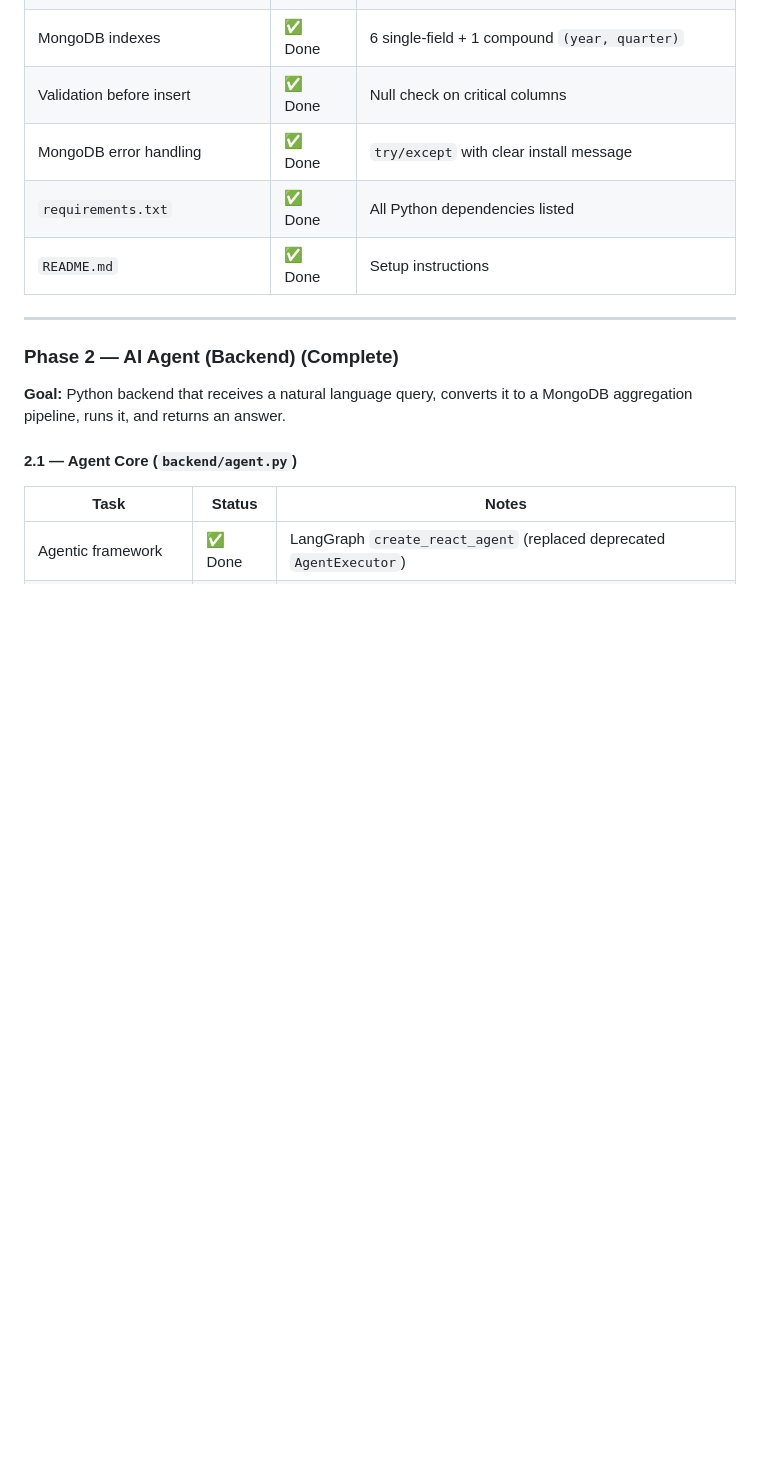
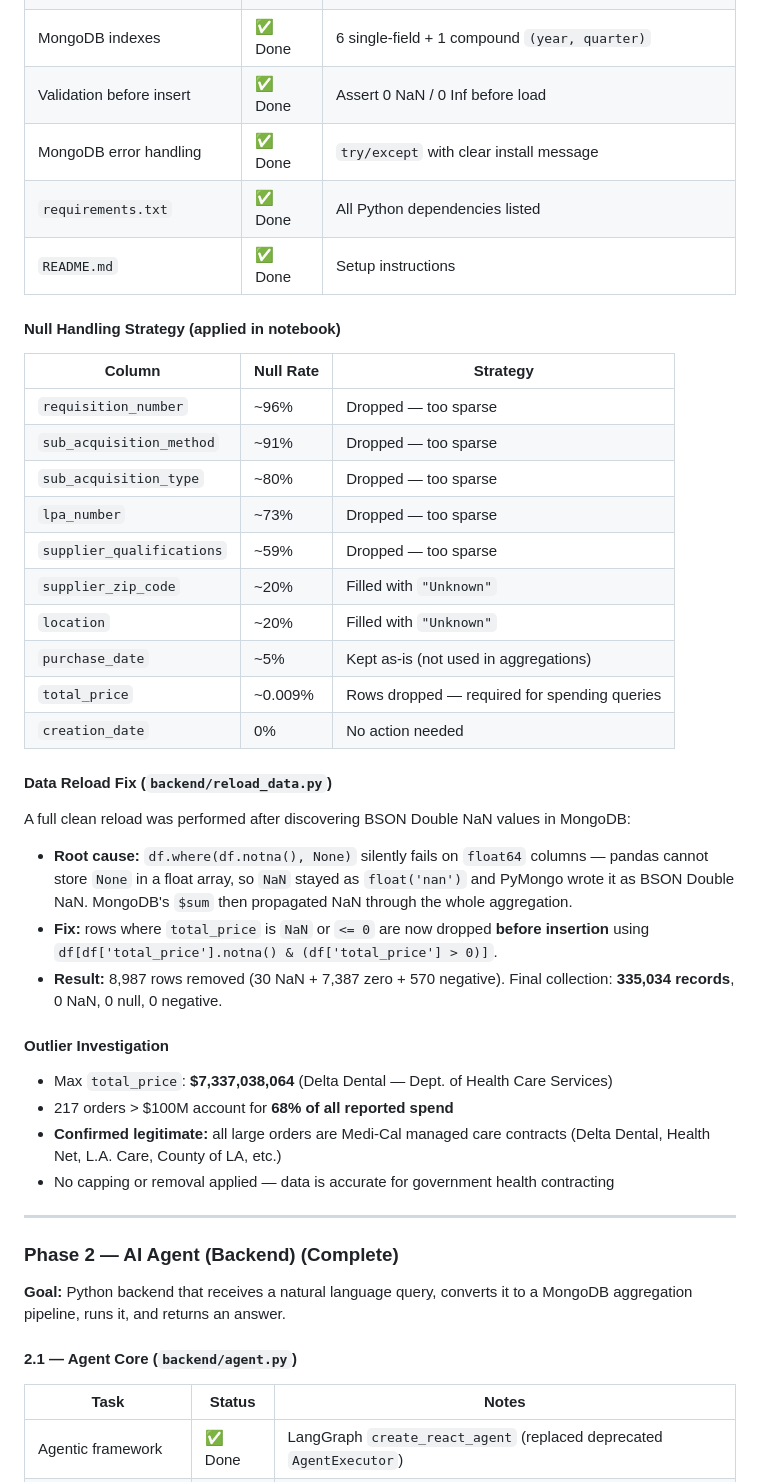
Before and after one commit to mrym-git/Procurement-Assistant, a Markdown page: PROGRESS.md, the part around one of its changes. Drawn GitHub-style; blank space fills up the shorter version.

```diff
--- a/PROGRESS.md
+++ b/PROGRESS.md
@@ -28,10 +28,40 @@
 | Quantity analysis | ✅ Done | Top items by total units ordered |
 | Relationship analysis | ✅ Done | Spend by supplier, dept, category |
 | MongoDB indexes | ✅ Done | 6 single-field + 1 compound `(year, quarter)` |
-| Validation before insert | ✅ Done | Null check on critical columns |
+| Validation before insert | ✅ Done | Assert 0 NaN / 0 Inf before load |
 | MongoDB error handling | ✅ Done | `try/except` with clear install message |
 | `requirements.txt` | ✅ Done | All Python dependencies listed |
 | `README.md` | ✅ Done | Setup instructions |
+
+#### Null Handling Strategy (applied in notebook)
+
+| Column | Null Rate | Strategy |
+|---|---|---|
+| `requisition_number` | ~96% | Dropped — too sparse |
+| `sub_acquisition_method` | ~91% | Dropped — too sparse |
+| `sub_acquisition_type` | ~80% | Dropped — too sparse |
+| `lpa_number` | ~73% | Dropped — too sparse |
+| `supplier_qualifications` | ~59% | Dropped — too sparse |
+| `supplier_zip_code` | ~20% | Filled with `"Unknown"` |
+| `location` | ~20% | Filled with `"Unknown"` |
+| `purchase_date` | ~5% | Kept as-is (not used in aggregations) |
+| `total_price` | ~0.009% | Rows dropped — required for spending queries |
+| `creation_date` | 0% | No action needed |
+
+#### Data Reload Fix (`backend/reload_data.py`)
+
+A full clean reload was performed after discovering BSON Double NaN values in MongoDB:
+
+- **Root cause:** `df.where(df.notna(), None)` silently fails on `float64` columns — pandas cannot store `None` in a float array, so `NaN` stayed as `float('nan')` and PyMongo wrote it as BSON Double NaN. MongoDB's `$sum` then propagated NaN through the whole aggregation.
+- **Fix:** rows where `total_price` is `NaN` or `<= 0` are now dropped **before insertion** using `df[df['total_price'].notna() & (df['total_price'] > 0)]`.
+- **Result:** 8,987 rows removed (30 NaN + 7,387 zero + 570 negative). Final collection: **335,034 records**, 0 NaN, 0 null, 0 negative.
+
+#### Outlier Investigation
+
+- Max `total_price`: **$7,337,038,064** (Delta Dental — Dept. of Health Care Services)
+- 217 orders > $100M account for **68% of all reported spend**
+- **Confirmed legitimate:** all large orders are Medi-Cal managed care contracts (Delta Dental, Health Net, L.A. Care, County of LA, etc.)
+- No capping or removal applied — data is accurate for government health contracting
 
 ---
 
```
Also changed, not shown: other parts of PROGRESS.md (+54 -37 lines).
